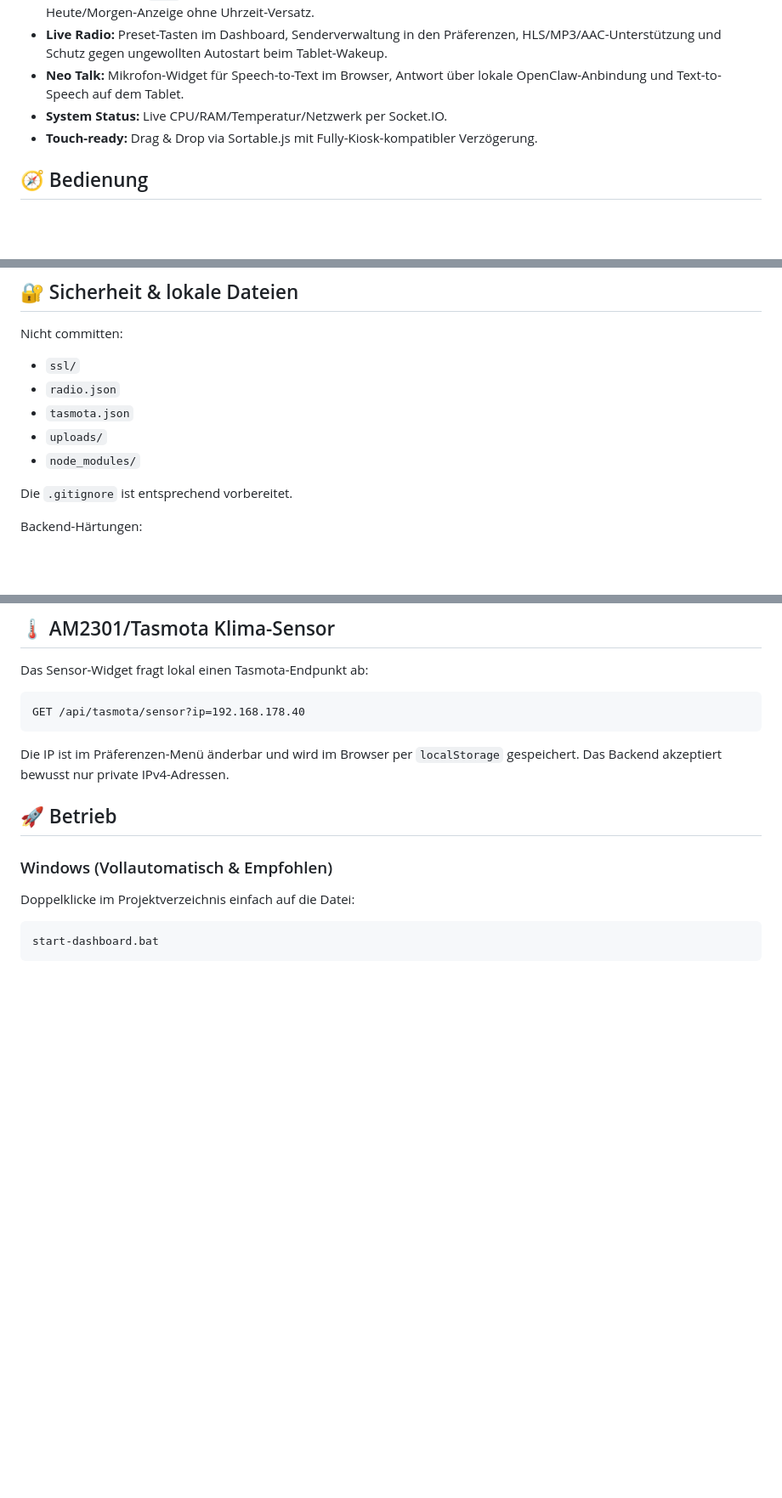
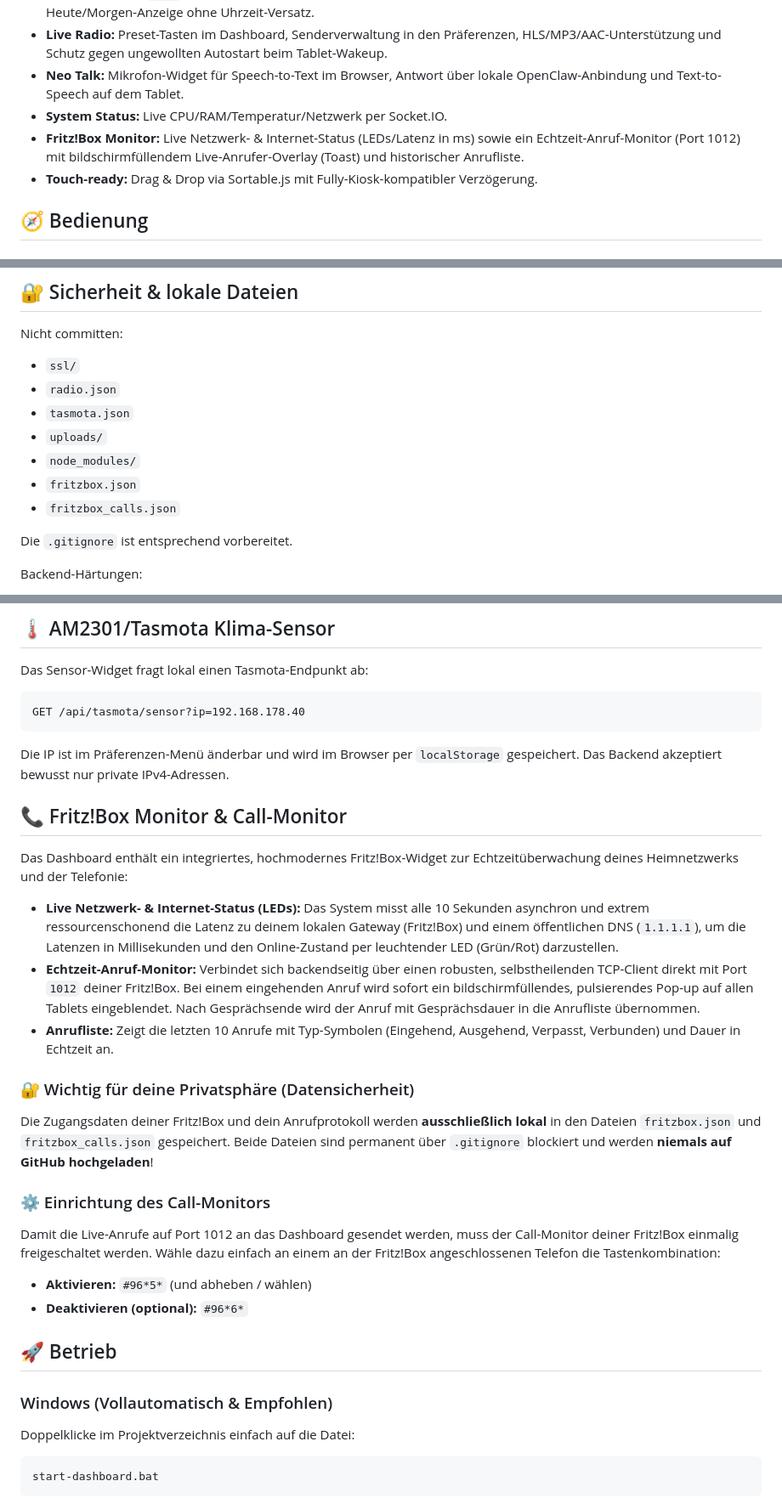
Before and after one commit to Daddelgreis74/smart-home-dashboard, a Markdown page: README.md, 3 parts joined by grey strips. Shown at 85% size. Drawn GitHub-style; blank space fills up the shorter version.

Commit message:
docs: add comprehensive Fritz!Box Call Monitor & Network Status documentation

````diff
--- a/README.md
+++ b/README.md
@@ -28,6 +28,7 @@ Das Dashboard unterstützt vier komplett unterschiedliche, umschaltbare Design-S
 - **Live Radio:** Preset-Tasten im Dashboard, Senderverwaltung in den Präferenzen, HLS/MP3/AAC-Unterstützung und Schutz gegen ungewollten Autostart beim Tablet-Wakeup.
 - **Neo Talk:** Mikrofon-Widget für Speech-to-Text im Browser, Antwort über lokale OpenClaw-Anbindung und Text-to-Speech auf dem Tablet.
 - **System Status:** Live CPU/RAM/Temperatur/Netzwerk per Socket.IO.
+- **Fritz!Box Monitor:** Live Netzwerk- & Internet-Status (LEDs/Latenz in ms) sowie ein Echtzeit-Anruf-Monitor (Port 1012) mit bildschirmfüllendem Live-Anrufer-Overlay (Toast) und historischer Anrufliste.
 - **Touch-ready:** Drag & Drop via Sortable.js mit Fully-Kiosk-kompatibler Verzögerung.
 
 ## 🧭 Bedienung
@@ -72,6 +74,8 @@ Nicht committen:
 - `tasmota.json`
 - `uploads/`
 - `node_modules/`
+- `fritzbox.json`
+- `fritzbox_calls.json`
 
 Die `.gitignore` ist entsprechend vorbereitet.
 
@@ -95,6 +99,22 @@ GET /api/tasmota/sensor?ip=192.168.178.40
 ```
 
 Die IP ist im Präferenzen-Menü änderbar und wird im Browser per `localStorage` gespeichert. Das Backend akzeptiert bewusst nur private IPv4-Adressen.
+
+## 📞 Fritz!Box Monitor & Call-Monitor
+
+Das Dashboard enthält ein integriertes, hochmodernes Fritz!Box-Widget zur Echtzeitüberwachung deines Heimnetzwerks und der Telefonie:
+
+- **Live Netzwerk- & Internet-Status (LEDs):** Das System misst alle 10 Sekunden asynchron und extrem ressourcenschonend die Latenz zu deinem lokalen Gateway (Fritz!Box) und einem öffentlichen DNS (`1.1.1.1`), um die Latenzen in Millisekunden und den Online-Zustand per leuchtender LED (Grün/Rot) darzustellen.
+- **Echtzeit-Anruf-Monitor:** Verbindet sich backendseitig über einen robusten, selbstheilenden TCP-Client direkt mit Port `1012` deiner Fritz!Box. Bei einem eingehenden Anruf wird sofort ein bildschirmfüllendes, pulsierendes Pop-up auf allen Tablets eingeblendet. Nach Gesprächsende wird der Anruf mit Gesprächsdauer in die Anrufliste übernommen.
+- **Anrufliste:** Zeigt die letzten 10 Anrufe mit Typ-Symbolen (Eingehend, Ausgehend, Verpasst, Verbunden) und Dauer in Echtzeit an.
+
+### 🔐 Wichtig für deine Privatsphäre (Datensicherheit)
+Die Zugangsdaten deiner Fritz!Box und dein Anrufprotokoll werden **ausschließlich lokal** in den Dateien `fritzbox.json` und `fritzbox_calls.json` gespeichert. Beide Dateien sind permanent über `.gitignore` blockiert und werden **niemals auf GitHub hochgeladen**!
+
+### ⚙️ Einrichtung des Call-Monitors
+Damit die Live-Anrufe auf Port 1012 an das Dashboard gesendet werden, muss der Call-Monitor deiner Fritz!Box einmalig freigeschaltet werden. Wähle dazu einfach an einem an der Fritz!Box angeschlossenen Telefon die Tastenkombination:
+- **Aktivieren:** `#96*5*` (und abheben / wählen)
+- **Deaktivieren (optional):** `#96*6*`
 
 ## 🚀 Betrieb
 
````
Also changed, not shown: other parts of README.md (+1 -0 lines).
